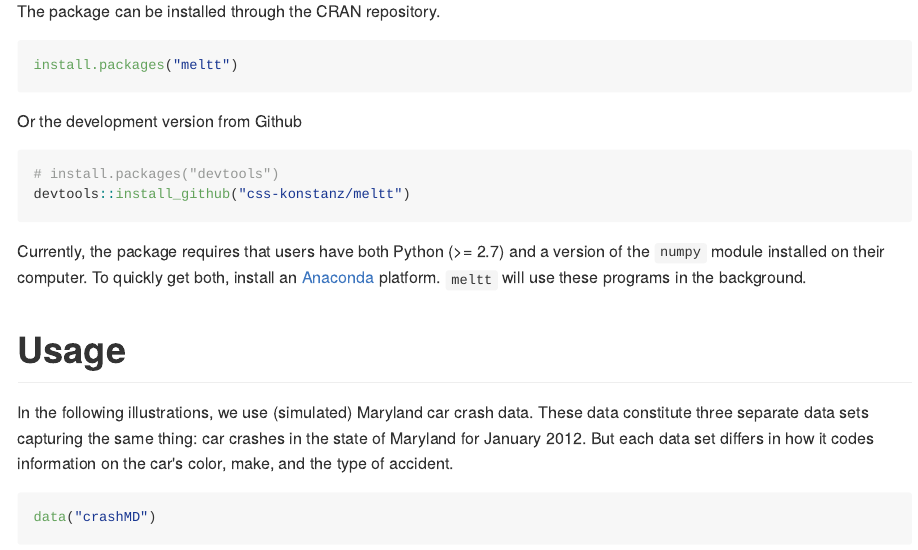
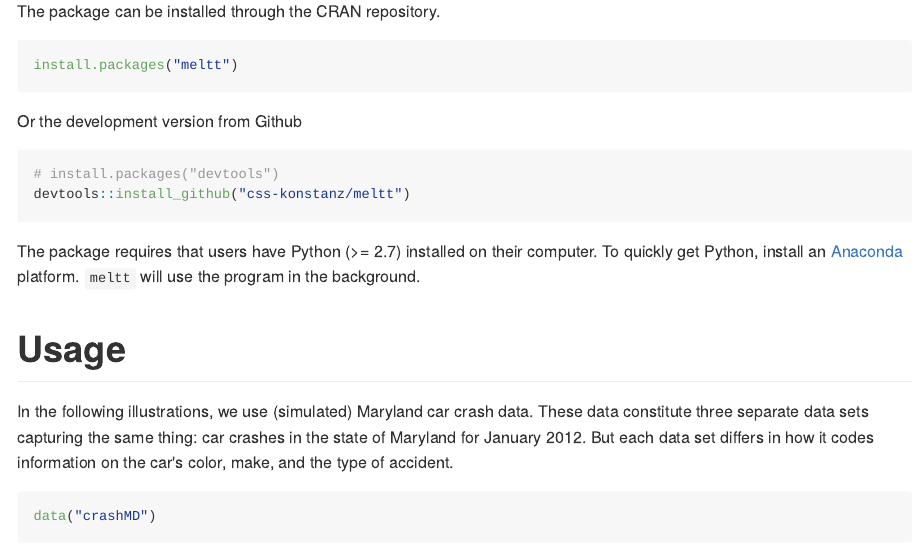
Before and after one commit to kdonnay/meltt, an R Markdown document (README.Rmd): the page in a window 1100 px wide, from 1000 px down. The pictures show the output file README.md that the author committed with the source, drawn offline in the style of GitHub; long lines of code are wrapped; badge pictures from the web are left out.

Commit message:
Removed outdated text on numpy dependency

````diff
--- a/README.Rmd
+++ b/README.Rmd
@@ -39,7 +39,7 @@ Or the development version from Github
 # install.packages("devtools")
 devtools::install_github("css-konstanz/meltt")
 ```
-Currently, the package requires that users have both Python (>= 2.7) and a version of the `numpy` module installed on their computer. To quickly get both, install an [Anaconda](https://www.continuum.io/downloads) platform. `meltt` will use these programs in the background.
+The package requires that users have Python (>= 2.7) installed on their computer. To quickly get Pythong, install an [Anaconda](https://www.continuum.io/downloads) platform. `meltt` will use the program in the background.
 
 # Usage
 
````
Also changed, not shown: README.md.
